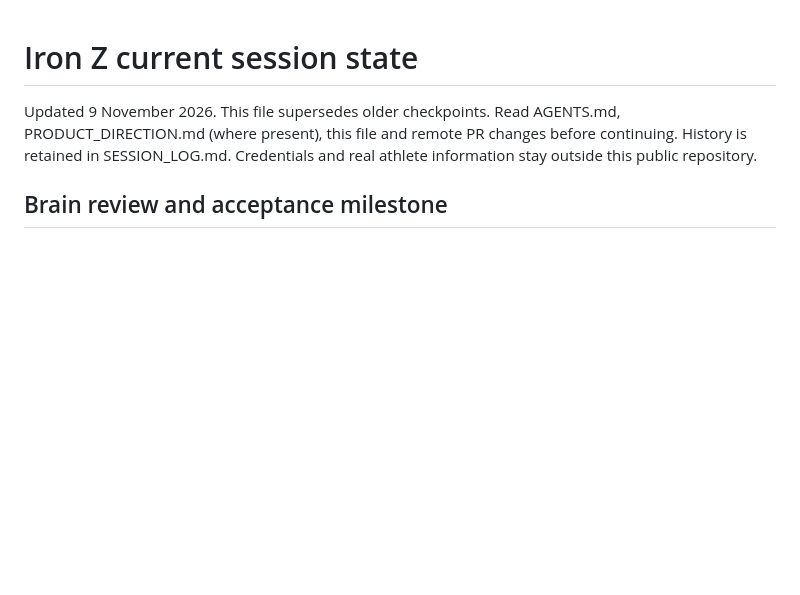
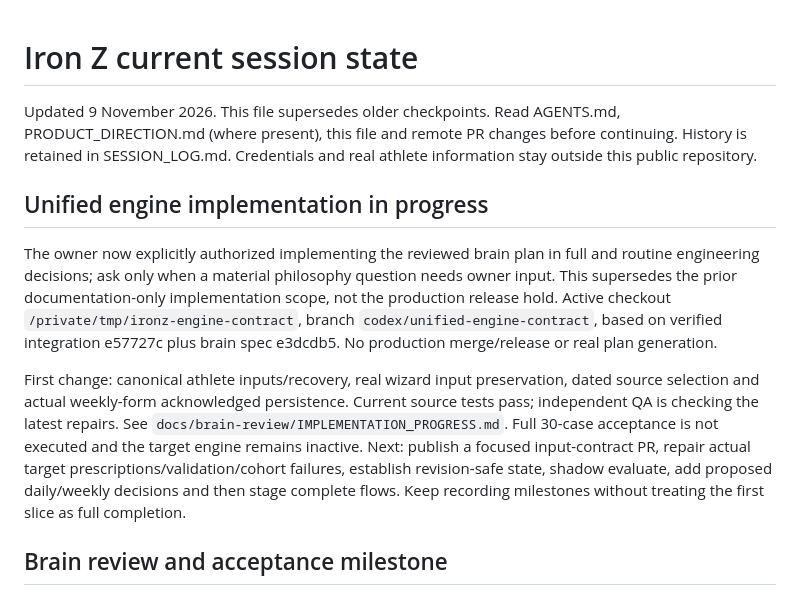
Before and after one commit to cezernich/ironzfitness, a Markdown page: docs/SESSION_STATE.md, the part around the change. Rendered like a GitHub page; blank space fills up the shorter version.

Commit message:
docs: retain active engine implementation checkpoint

```diff
--- a/docs/SESSION_STATE.md
+++ b/docs/SESSION_STATE.md
@@ -1,6 +1,12 @@
 # Iron Z current session state
 
 Updated 9 November 2026. This file supersedes older checkpoints. Read AGENTS.md, PRODUCT_DIRECTION.md (where present), this file and remote PR changes before continuing. History is retained in SESSION_LOG.md. Credentials and real athlete information stay outside this public repository.
+
+## Unified engine implementation in progress
+
+The owner now explicitly authorized implementing the reviewed brain plan in full and routine engineering decisions; ask only when a material philosophy question needs owner input. This supersedes the prior documentation-only implementation scope, not the production release hold. Active checkout `/private/tmp/ironz-engine-contract`, branch `codex/unified-engine-contract`, based on verified integration e57727c plus brain spec e3dcdb5. No production merge/release or real plan generation.
+
+First change: canonical athlete inputs/recovery, real wizard input preservation, dated source selection and actual weekly-form acknowledged persistence. Current source tests pass; independent QA is checking the latest repairs. See `docs/brain-review/IMPLEMENTATION_PROGRESS.md`. Full 30-case acceptance is not executed and the target engine remains inactive. Next: publish a focused input-contract PR, repair actual target prescriptions/validation/cohort failures, establish revision-safe state, shadow evaluate, add proposed daily/weekly decisions and then stage complete flows. Keep recording milestones without treating the first slice as full completion.
 
 ## Brain review and acceptance milestone
 
```
Also changed, not shown: docs/SESSION_LOG.md (+4 -0 lines).
